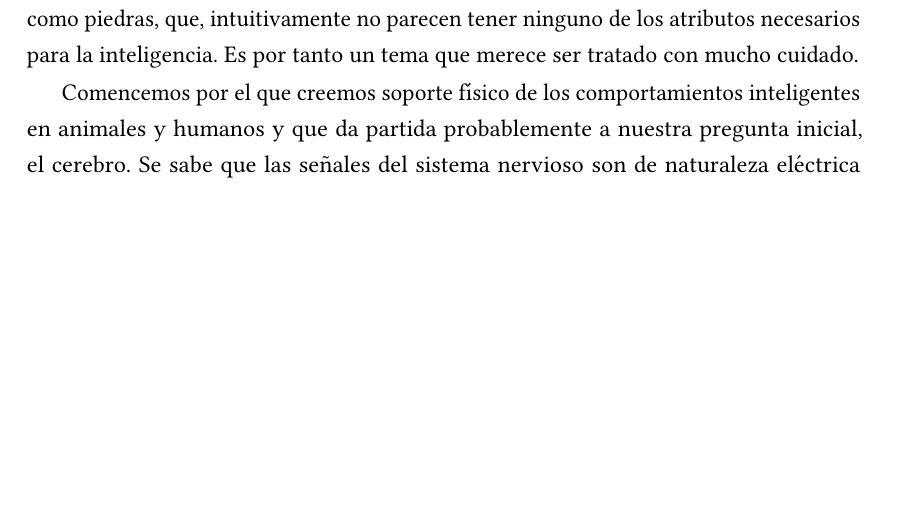
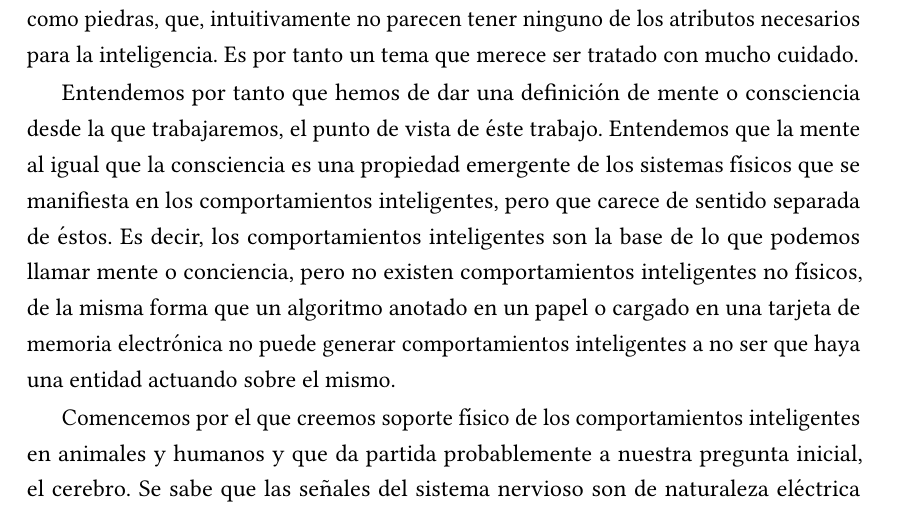
Before and after one commit to McOmghall/ml-wip, a LaTeX book (AI_comment/text.tex): part of page 18 of 28, cut so that both start at the same text, the shorter picture padded with empty space. Compiled offline with pdfLaTeX.

Commit message:
Philosophy of mind paragraph

```diff
--- a/AI_comment/text.tex
+++ b/AI_comment/text.tex
@@ -205,6 +205,8 @@ Hoy en día se están empezando a estudiar tecnologías prometedoras como la exp
 
 La definición de lo que es inteligencia es naturalmente un apartado importante, aunque de difícil solución en el campo de la Filosofía de la Inteligencia Artificial. Se puede ver ver un pequeño compendio de definiciones históricas de inteligencia en diferentes ramas de las ciencias cognitivas en \cite{intDefs}. En primer lugar, trataremos de diferenciar la propiedad ``inteligencia'' que nos parece de un platonismo peligroso al declarar que ésta existe como entidad, pero no es designable lingüísticamente ni en el universo físico, y reemplazarla por ``comportamientos inteligentes'' o ``tareas para las que es necesaria inteligencia''. Se predica normalmente que ser inteligente es un atributo humano, aunque si tomamos ciertas definiciones de inteligencia como válidas podemos atribuír inteligencia a todos los seres vivos o incluso a seres carentes de vida como piedras, que, intuitivamente no parecen tener ninguno de los atributos necesarios para la inteligencia. Es por tanto un tema que merece ser tratado con mucho cuidado.
 
+Entendemos por tanto que hemos de dar una definición de mente o consciencia desde la que trabajaremos, el punto de vista de éste trabajo. Entendemos que la mente al igual que la consciencia es una propiedad emergente de los sistemas físicos que se manifiesta en los comportamientos inteligentes, pero que carece de sentido separada de éstos. Es decir, los comportamientos inteligentes son la base de lo que podemos llamar mente o conciencia, pero no existen comportamientos inteligentes no físicos, de la misma forma que un algoritmo anotado en un papel o cargado en una tarjeta de memoria electrónica no puede generar comportamientos inteligentes a no ser que haya una entidad actuando sobre el mismo.
+
 Comencemos por el que creemos soporte físico de los comportamientos inteligentes en animales y humanos y que da partida probablemente a nuestra pregunta inicial, el cerebro. Se sabe que las señales del sistema nervioso son de naturaleza eléctrica desde los experimentos de Luigi Galvani en el siglo XVIII. La disciplina que estudia la ``maquinaria'' del cerebro, la neurociencia, fue inaugurada en a principios del siglo XX por Camilo Golgi y Santiago Ramón y Cajal. El primero había inventado un método de contraste que permitía distinguir la estructura del tejido cerebral y sus ramificaciones, mientras que el segundo, continuando el uso de éste método creó la teoría de que el tejido cerebral no se componía de una malla de hilos neuronales, sino que dicho tejido estaba formado por células contiguas pero separadas entre sí.
 
 Las experiencias clínicas de Carl Wernicke y Paul Broca con pacientes con partes del cerebro dañadas, pero que eran capaces de realizar la mayoría de sus funciones vitales, a finales del siglo XIX habían concluído en la teoría de que existían diferentes zonas en el cerebro con diferentes responsabilidades en los procesos de pensamiento y fisiológicos y, por tanto, al ser el daño cerebral localizado sólo estarían afectadas las funciones correspondientes a las zonas dañadas. En 1952 se teoriza el primer modelo de propagación de señales entre neuronas, y se concluye que las neuronas reciben un número de señales de otras neuronas y se activan totalmente o inhiben totalmente las señales recibidas de acuerdo a un umbral interno ($1$ y $0$, de nuevo).
```
Also changed, not shown: AI_comment/text.pdf.
